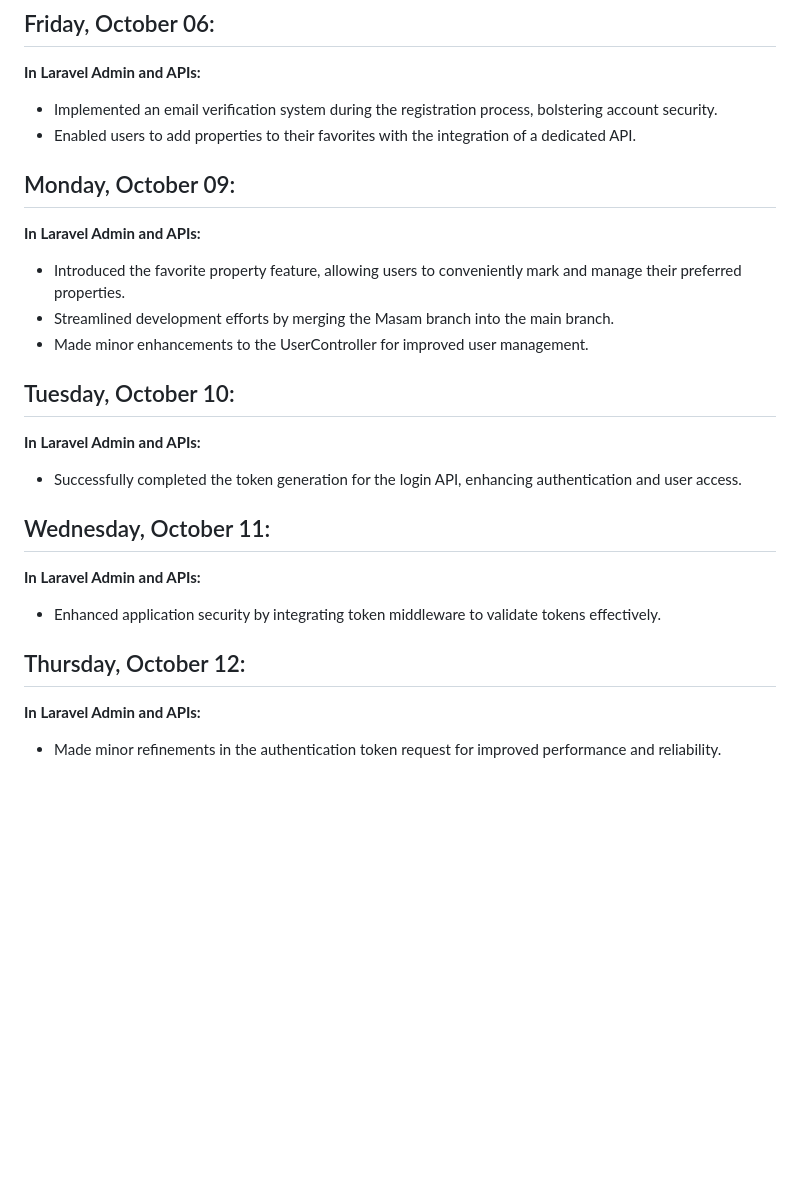
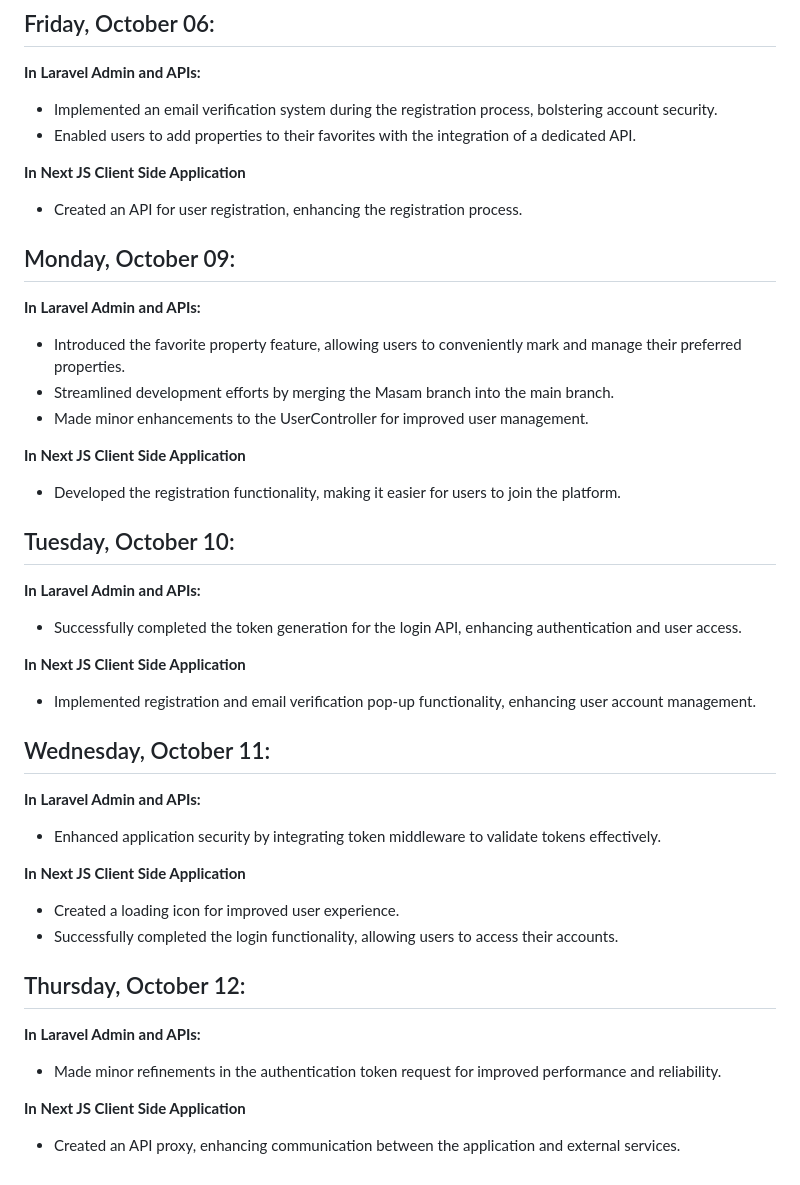
Before and after one commit to ArchticTech/TorontoCondomania, a Markdown page: README.md, the part around the change printed below. Rendered like a GitHub page; blank space fills up the shorter version.

```diff
--- a/README.md
+++ b/README.md
@@ -190,6 +236,9 @@
 **In Laravel Admin and APIs:**
 - Implemented an email verification system during the registration process, bolstering account security.
 - Enabled users to add properties to their favorites with the integration of a dedicated API.
+
+**In Next JS Client Side Application**
+- Created an API for user registration, enhancing the registration process.
 
 ## Monday, October 09:
 
@@ -198,17 +247,30 @@
 - Streamlined development efforts by merging the Masam branch into the main branch.
 - Made minor enhancements to the UserController for improved user management.
 
+**In Next JS Client Side Application**
+- Developed the registration functionality, making it easier for users to join the platform.
+
 ## Tuesday, October 10:
 
 **In Laravel Admin and APIs:**
 - Successfully completed the token generation for the login API, enhancing authentication and user access.
+
+**In Next JS Client Side Application**
+- Implemented registration and email verification pop-up functionality, enhancing user account management.
 
 ## Wednesday, October 11:
 
 **In Laravel Admin and APIs:**
 - Enhanced application security by integrating token middleware to validate tokens effectively.
 
+**In Next JS Client Side Application**
+- Created a loading icon for improved user experience.
+- Successfully completed the login functionality, allowing users to access their accounts.
+
 ## Thursday, October 12:
 
 **In Laravel Admin and APIs:**
 - Made minor refinements in the authentication token request for improved performance and reliability.
+
+**In Next JS Client Side Application**
+- Created an API proxy, enhancing communication between the application and external services.
```
Also changed, not shown: other parts of README.md (+48 -2 lines).
